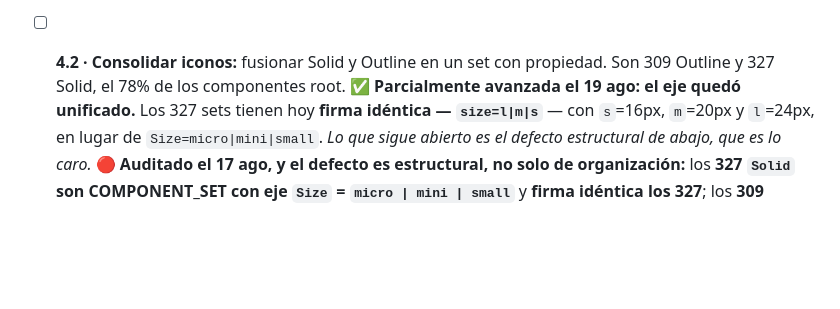
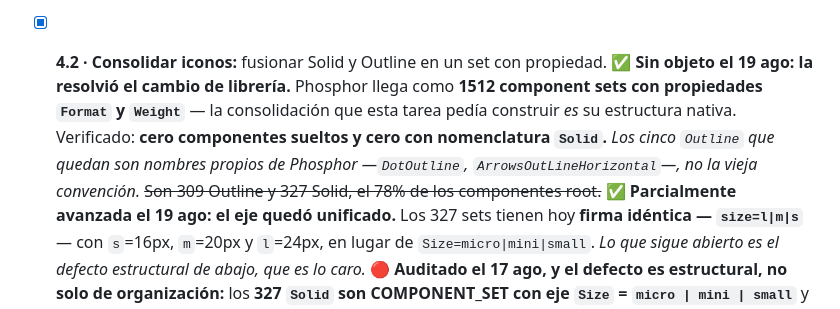
Before and after one commit to alexfacio-100L/later, a Markdown page: 2. Proyecto/Contexto/tablero-de-ejecucion.md, the part around the change. GitHub-like rendering; blank space fills up the shorter version.

Commit message:
Marca 4.2 como cerrada
Co-Authored-By: Claude Opus 5 (1M context) <noreply@anthropic.com>

```diff
--- a/2. Proyecto/Contexto/tablero-de-ejecucion.md
+++ b/2. Proyecto/Contexto/tablero-de-ejecucion.md
@@ -513,7 +513,7 @@ Todas diagnosticadas, ninguna requiere decidir nada. Manual en Figma.
 - [x] **4.7 · `PhoneSolid` en `size=l` mide 19×20, no 24×24.** ✅ **Sin objeto el 19 ago: el componente ya no existe.** Era un Heroicon; el swap lo retiró. En su lugar hay trece sets `Phone*` de Phosphor, todos con la escala correcta. ~~Encontrado el 19 ago al unificar la escala de tamaños.~~ ⚪ **Encontrado el 19 ago al unificar la escala de tamaños** — los otros 326 iconos son exactos en las tres tallas. **Es geometría, no nomenclatura:** cambiar el tamaño puede mover el layout donde el icono se use, así que quedó fuera del lote de renombres.
   *Done:* medido a 24×24 y revisadas sus instancias.
 
-- [ ] **4.2 · Consolidar iconos:** fusionar Solid y Outline en un set con propiedad. Son 309 Outline y 327 Solid, el 78% de los componentes root.
+- [x] **4.2 · Consolidar iconos:** fusionar Solid y Outline en un set con propiedad. ✅ **Sin objeto el 19 ago: la resolvió el cambio de librería.** Phosphor llega como **1512 component sets con propiedades `Format` y `Weight`** — la consolidación que esta tarea pedía construir *es* su estructura nativa. Verificado: **cero componentes sueltos y cero con nomenclatura `Solid`.** *Los cinco `Outline` que quedan son nombres propios de Phosphor —`DotOutline`, `ArrowsOutLineHorizontal`—, no la vieja convención.* ~~Son 309 Outline y 327 Solid, el 78% de los componentes root.~~
   ✅ **Parcialmente avanzada el 19 ago: el eje quedó unificado.** Los 327 sets tienen hoy **firma idéntica — `size=l|m|s`** — con `s`=16px, `m`=20px y `l`=24px, en lugar de `Size=micro|mini|small`. *Lo que sigue abierto es el defecto estructural de abajo, que es lo caro.*
   🔴 **Auditado el 17 ago, y el defecto es estructural, no solo de organización:** los **327 `Solid` son COMPONENT_SET con eje `Size` = `micro | mini | small`** y **firma idéntica los 327**; los **309 `Outline` son componentes SUELTOS, sin eje de tamaño**. **El mismo icono se comporta distinto según su estilo**, y por eso **intercambiar un Solid por un Outline cambia la forma del componente**, no solo el dibujo. Hay además **18 iconos de diferencia** entre las dos familias.
   *Consecuencia para el swap:* cualquier componente con slot de icono —el Button y los que vengan— hereda esa inconsistencia.
```
